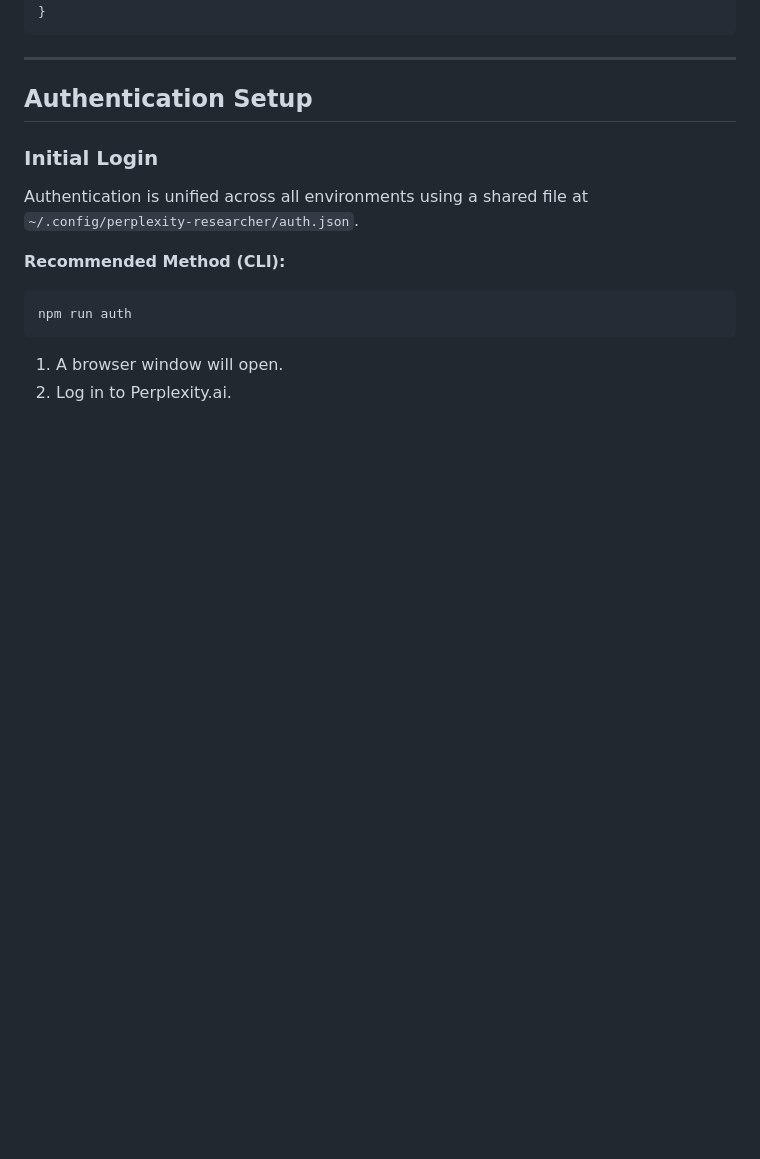
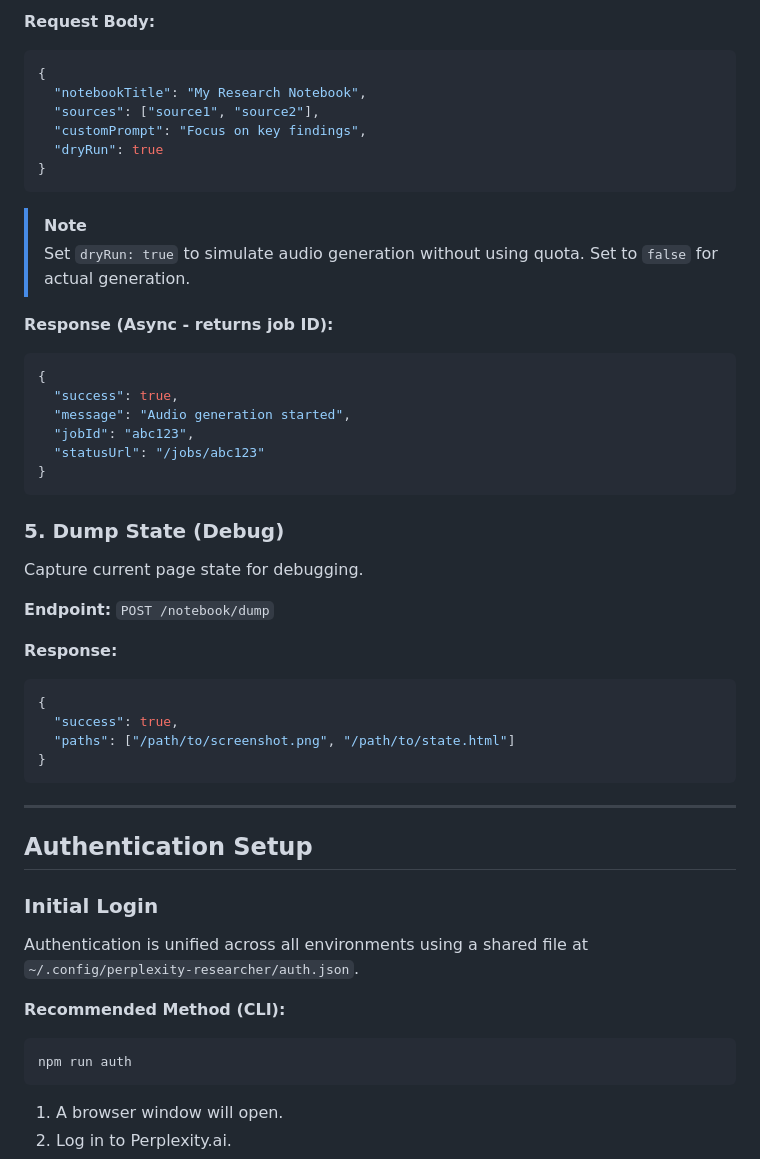
Before and after one commit to simik394/osobni_wf, a Markdown page: agents/rsrch/API.md, the part around the change printed below. Rendered like a GitHub page; blank space fills up the shorter version.

````diff
--- a/agents/rsrch/API.md
+++ b/agents/rsrch/API.md
@@ -319,3 +466,37 @@ Get metadata (Title, First Heading) for the latest research document in a sessio
+**Request Body:**
+```json
+{
+  "notebookTitle": "My Research Notebook",
+  "sources": ["source1", "source2"],
+  "customPrompt": "Focus on key findings",
+  "dryRun": true
+}
+```
+
+> [!NOTE]
+> Set `dryRun: true` to simulate audio generation without using quota. Set to `false` for actual generation.
+
+**Response (Async - returns job ID):**
+```json
+{
+  "success": true,
+  "message": "Audio generation started",
+  "jobId": "abc123",
+  "statusUrl": "/jobs/abc123"
+}
+```
+
+### 5. Dump State (Debug)
+
+Capture current page state for debugging.
+
+**Endpoint:** `POST /notebook/dump`
+
+**Response:**
+```json
+{
+  "success": true,
+  "paths": ["/path/to/screenshot.png", "/path/to/state.html"]
 }
 ```
 
````
Also changed, not shown: other parts of agents/rsrch/API.md (+147 -0 lines), agents/rsrch/USER_GUIDE.md (added, +99 -0 lines).
